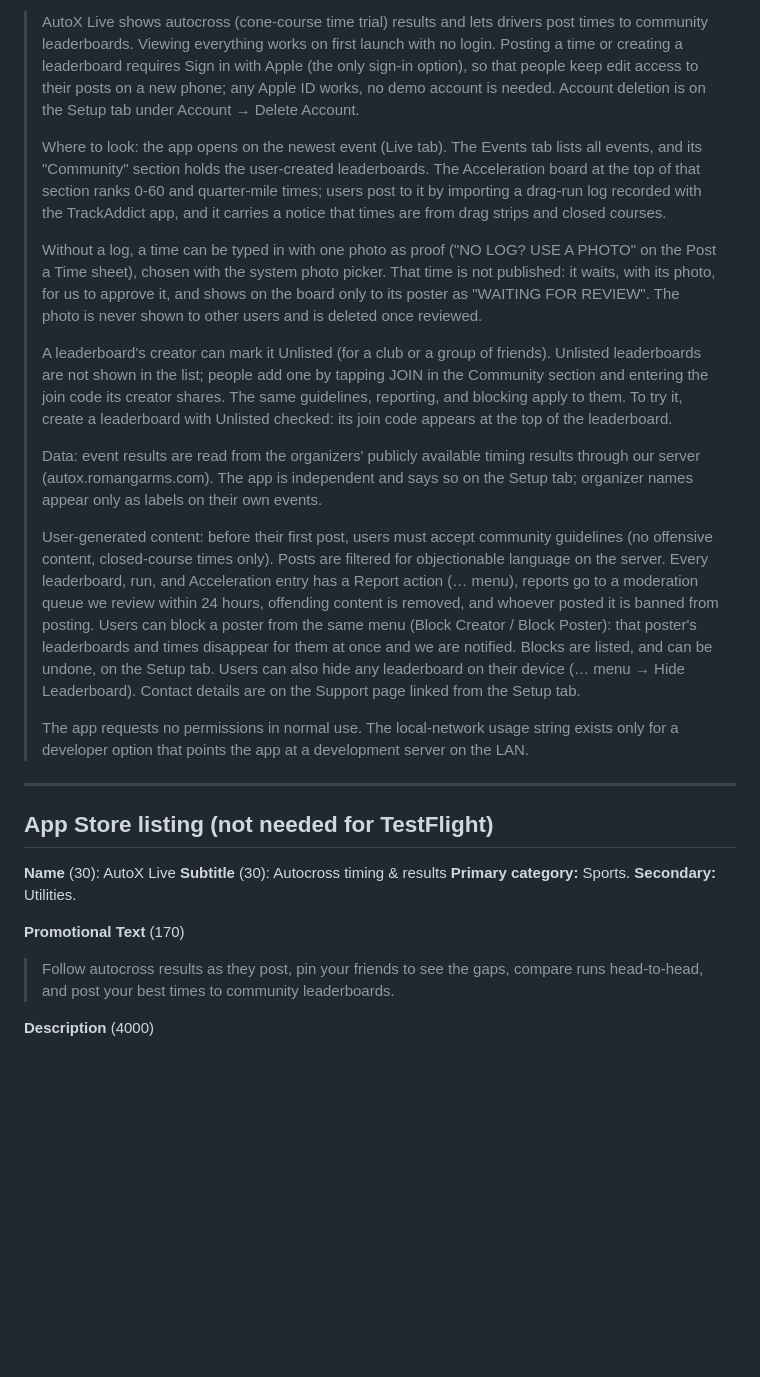
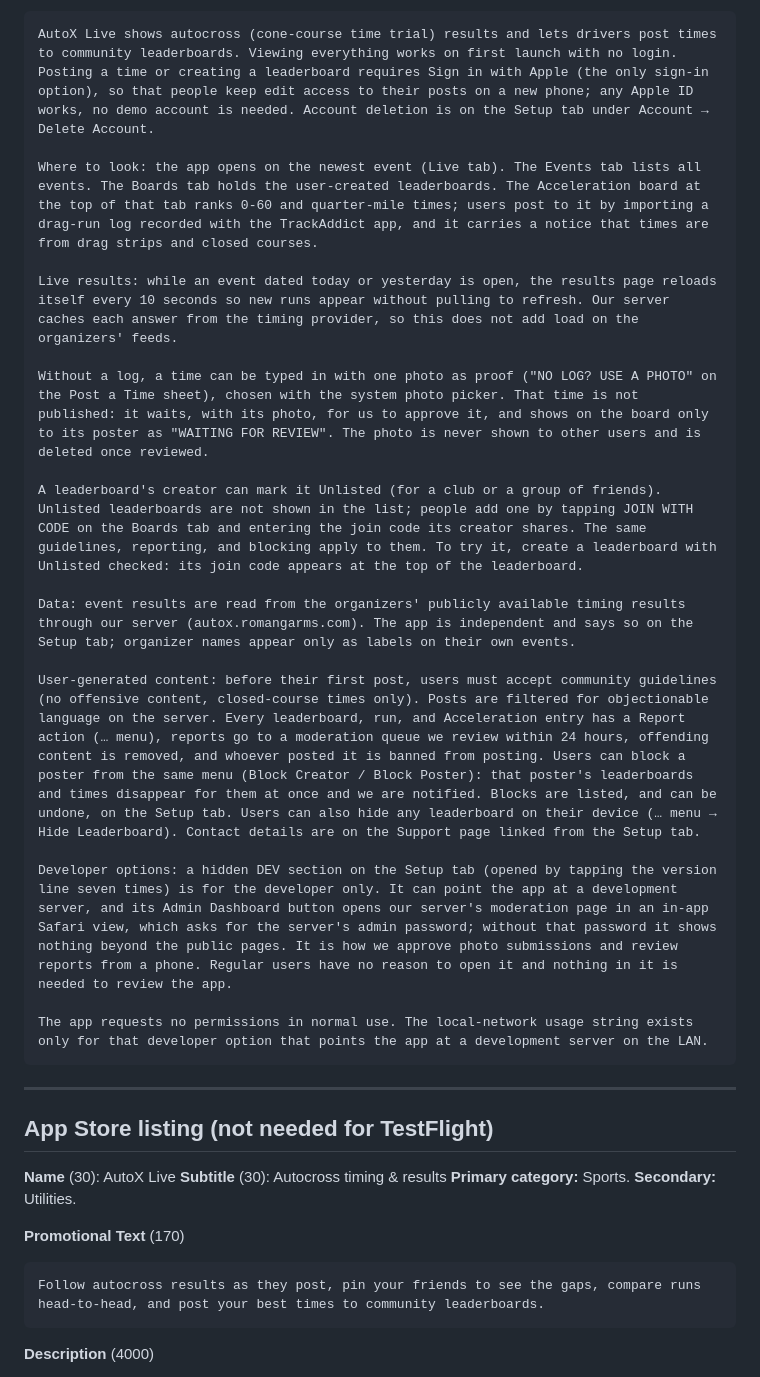
Before and after one commit to romangarms/Evergreen-AutoX-App, a Markdown page: Evergreen AutoX App iOS/AppStoreConnect.md, the part around one of its changes. Drawn GitHub-style; blank space fills up the shorter version.

````diff
--- a/Evergreen AutoX App iOS/AppStoreConnect.md
+++ b/Evergreen AutoX App iOS/AppStoreConnect.md
@@ -57,42 +60,25 @@ The bundle ID (`com.romangarms.Evergreen-AutoX-App-iOS`) stays; it is never show
 - **Contact:** Roman Garms, romangarms@gmail.com, plus a phone number Apple can reach.
 - **Review Notes:**
 
-> AutoX Live shows autocross (cone-course time trial) results and lets drivers post times to community
-> leaderboards. Viewing everything works on first launch with no login. Posting a time or creating a
-> leaderboard requires Sign in with Apple (the only sign-in option), so that people keep edit access to
-> their posts on a new phone; any Apple ID works, no demo account is needed. Account deletion is on the
-> Setup tab under Account → Delete Account.
->
-> Where to look: the app opens on the newest event (Live tab). The Events tab lists all events, and its
-> "Community" section holds the user-created leaderboards. The Acceleration board at the top of that
-> section ranks 0-60 and quarter-mile times; users post to it by importing a drag-run log recorded with
-> the TrackAddict app, and it carries a notice that times are from drag strips and closed courses.
->
-> Without a log, a time can be typed in with one photo as proof ("NO LOG? USE A PHOTO" on the Post a
-> Time sheet), chosen with the system photo picker. That time is not published: it waits, with its
-> photo, for us to approve it, and shows on the board only to its poster as "WAITING FOR REVIEW". The
-> photo is never shown to other users and is deleted once reviewed.
->
-> A leaderboard's creator can mark it Unlisted (for a club or a group of friends). Unlisted leaderboards
-> are not shown in the list; people add one by tapping JOIN in the Community section and entering the
-> join code its creator shares. The same guidelines, reporting, and blocking apply to them. To try it,
-> create a leaderboard with Unlisted checked: its join code appears at the top of the leaderboard.
->
-> Data: event results are read from the organizers' publicly available timing results through our server
-> (autox.romangarms.com). The app is independent and says so on the Setup tab; organizer names appear
-> only as labels on their own events.
->
-> User-generated content: before their first post, users must accept community guidelines (no offensive
-> content, closed-course times only). Posts are filtered for objectionable language on the server. Every
-> leaderboard, run, and Acceleration entry has a Report action (… menu), reports go to a moderation queue we review within 24
-> hours, offending content is removed, and whoever posted it is banned from posting.
-> Users can block a poster from the same menu (Block Creator / Block Poster): that poster's leaderboards
-> and times disappear for them at once and we are notified. Blocks are listed, and can be undone, on the
-> Setup tab. Users can also hide any leaderboard on their device (… menu → Hide Leaderboard). Contact
-> details are on the Support page linked from the Setup tab.
->
-> The app requests no permissions in normal use. The local-network usage string exists only for a
-> developer option that points the app at a development server on the LAN.
+```text
+AutoX Live shows autocross (cone-course time trial) results and lets drivers post times to community leaderboards. Viewing everything works on first launch with no login. Posting a time or creating a leaderboard requires Sign in with Apple (the only sign-in option), so that people keep edit access to their posts on a new phone; any Apple ID works, no demo account is needed. Account deletion is on the Setup tab under Account → Delete Account.
+
+Where to look: the app opens on the newest event (Live tab). The Events tab lists all events. The Boards tab holds the user-created leaderboards. The Acceleration board at the top of that tab ranks 0-60 and quarter-mile times; users post to it by importing a drag-run log recorded with the TrackAddict app, and it carries a notice that times are from drag strips and closed courses.
+
+Live results: while an event dated today or yesterday is open, the results page reloads itself every 10 seconds so new runs appear without pulling to refresh. Our server caches each answer from the timing provider, so this does not add load on the organizers' feeds.
+
+Without a log, a time can be typed in with one photo as proof ("NO LOG? USE A PHOTO" on the Post a Time sheet), chosen with the system photo picker. That time is not published: it waits, with its photo, for us to approve it, and shows on the board only to its poster as "WAITING FOR REVIEW". The photo is never shown to other users and is deleted once reviewed.
+
+A leaderboard's creator can mark it Unlisted (for a club or a group of friends). Unlisted leaderboards are not shown in the list; people add one by tapping JOIN WITH CODE on the Boards tab and entering the join code its creator shares. The same guidelines, reporting, and blocking apply to them. To try it, create a leaderboard with Unlisted checked: its join code appears at the top of the leaderboard.
+
+Data: event results are read from the organizers' publicly available timing results through our server (autox.romangarms.com). The app is independent and says so on the Setup tab; organizer names appear only as labels on their own events.
+
+User-generated content: before their first post, users must accept community guidelines (no offensive content, closed-course times only). Posts are filtered for objectionable language on the server. Every leaderboard, run, and Acceleration entry has a Report action (… menu), reports go to a moderation queue we review within 24 hours, offending content is removed, and whoever posted it is banned from posting. Users can block a poster from the same menu (Block Creator / Block Poster): that poster's leaderboards and times disappear for them at once and we are notified. Blocks are listed, and can be undone, on the Setup tab. Users can also hide any leaderboard on their device (… menu → Hide Leaderboard). Contact details are on the Support page linked from the Setup tab.
+
+Developer options: a hidden DEV section on the Setup tab (opened by tapping the version line seven times) is for the developer only. It can point the app at a development server, and its Admin Dashboard button opens our server's moderation page in an in-app Safari view, which asks for the server's admin password; without that password it shows nothing beyond the public pages. It is how we approve photo submissions and review reports from a phone. Regular users have no reason to open it and nothing in it is needed to review the app.
+
+The app requests no permissions in normal use. The local-network usage string exists only for that developer option that points the app at a development server on the LAN.
+```
 
 ---
 
@@ -104,8 +90,9 @@ The bundle ID (`com.romangarms.Evergreen-AutoX-App-iOS`) stays; it is never show
 
 **Promotional Text** (170)
 
-> Follow autocross results as they post, pin your friends to see the gaps, compare runs head-to-head, and
-> post your best times to community leaderboards.
+```text
+Follow autocross results as they post, pin your friends to see the gaps, compare runs head-to-head, and post your best times to community leaderboards.
+```
 
 **Description** (4000)
 
````
Also changed, not shown: other parts of Evergreen AutoX App iOS/AppStoreConnect.md (+60 -60 lines).
